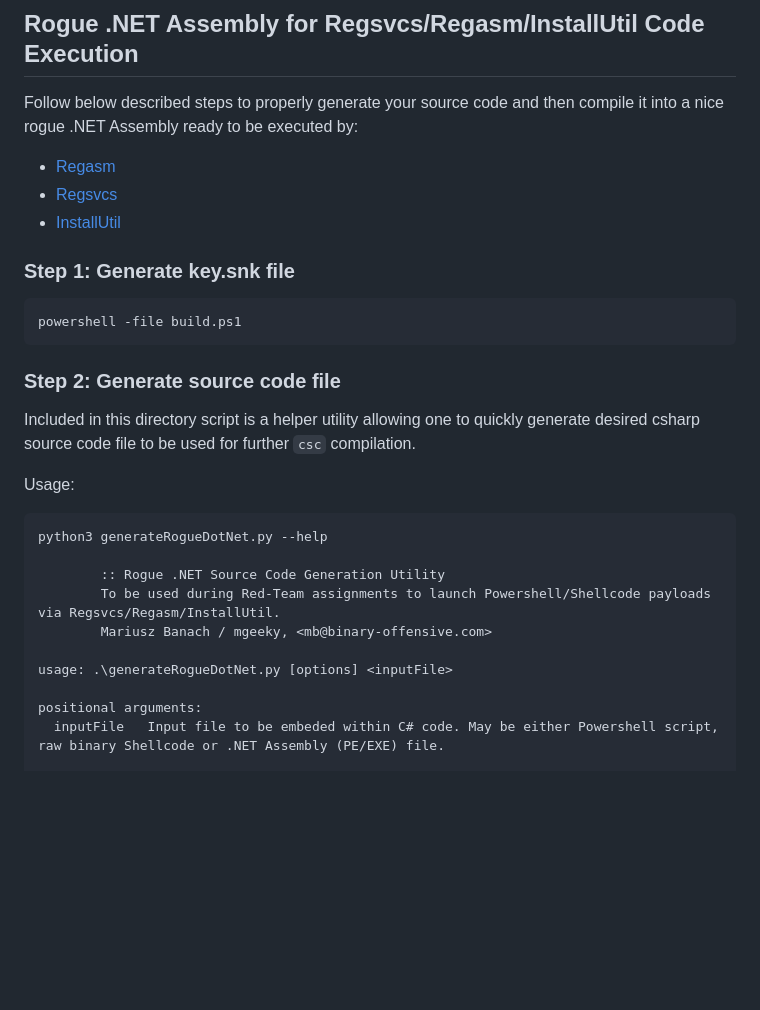
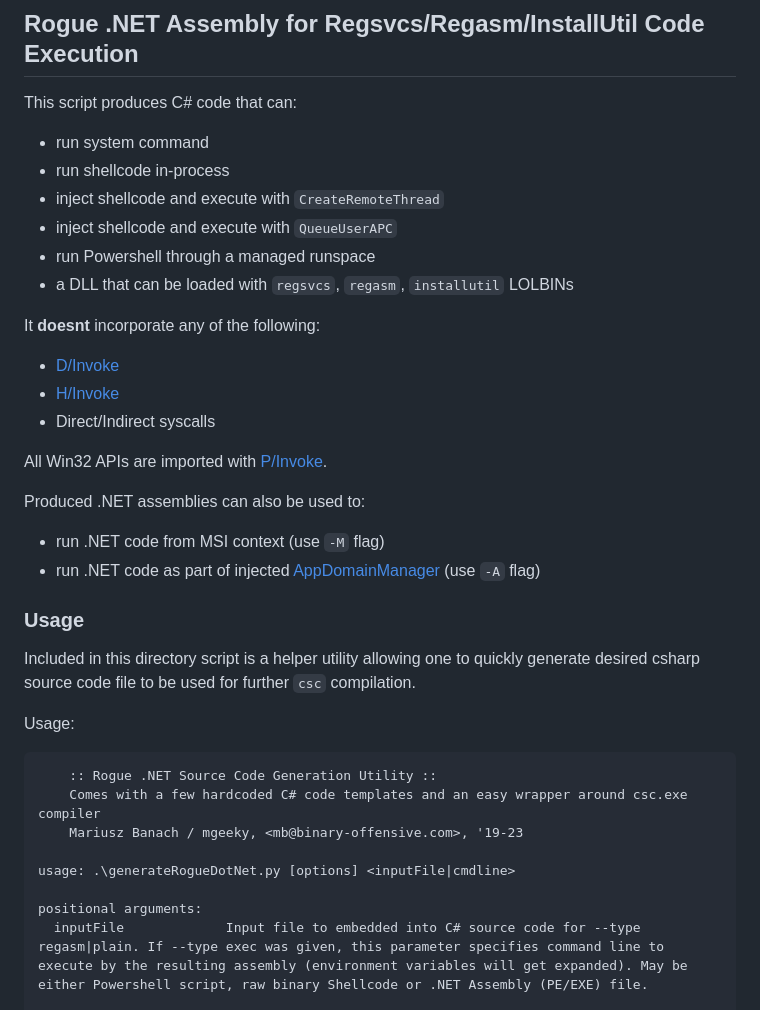
Before and after one commit to mgeeky/Penetration-Testing-Tools, a Markdown page: red-teaming/rogue-dot-net/README.md, the part around one of its changes. GitHub-like rendering; blank space fills up the shorter version.

````diff
--- a/red-teaming/rogue-dot-net/README.md
+++ b/red-teaming/rogue-dot-net/README.md
@@ -1,32 +1,41 @@
 ## Rogue .NET Assembly for Regsvcs/Regasm/InstallUtil Code Execution
 
-Follow below described steps to properly generate your source code and then compile it into a nice rogue .NET Assembly ready to be executed by:
+This script produces C# code that can:
 
-- [Regasm](https://lolbas-project.github.io/lolbas/Binaries/Regasm/)
-- [Regsvcs](https://lolbas-project.github.io/lolbas/Binaries/Regsvcs/)
-- [InstallUtil](https://lolbas-project.github.io/lolbas/Binaries/Installutil/)
+- run system command
+- run shellcode in-process
+- inject shellcode and execute with `CreateRemoteThread`
+- inject shellcode and execute with `QueueUserAPC`
+- run Powershell through a managed runspace
+- a DLL that can be loaded with `regsvcs`, `regasm`, `installutil` LOLBINs
 
-### Step 1: Generate key.snk file
+It **doesnt** incorporate any of the following:
 
-```
-powershell -file build.ps1
-```
+- [D/Invoke](https://github.com/TheWover/DInvoke)
+- [H/Invoke](https://gist.github.com/dr4k0nia/95bd2dc1cc09726f4aaaf920b9982f9d)
+- Direct/Indirect syscalls
 
-### Step 2: Generate source code file
+All Win32 APIs are imported with [P/Invoke](https://github.com/dotnet/pinvoke).
+
+Produced .NET assemblies can also be used to:
+
+- run .NET code from MSI context (use `-M` flag)
+- run .NET code as part of injected [AppDomainManager](https://github.com/TheWover/GhostLoader) (use `-A` flag)
+
+
+### Usage
 
 Included in this directory script is a helper utility allowing one to quickly generate desired csharp source code file to be used for further `csc` compilation.
 
 Usage:
 
 ```
-python3 generateRogueDotNet.py --help
+    :: Rogue .NET Source Code Generation Utility ::
+    Comes with a few hardcoded C# code templates and an easy wrapper around csc.exe compiler
+    Mariusz Banach / mgeeky, <mb@binary-offensive.com>, '19-23
 
-        :: Rogue .NET Source Code Generation Utility
-        To be used during Red-Team assignments to launch Powershell/Shellcode payloads via Regsvcs/Regasm/InstallUtil.
-        Mariusz Banach / mgeeky, <mb@binary-offensive.com>
-
-usage: .\generateRogueDotNet.py [options] <inputFile>
+usage: .\generateRogueDotNet.py [options] <inputFile|cmdline>
 
 positional arguments:
-  inputFile   Input file to be embeded within C# code. May be either Powershell script, raw binary Shellcode or .NET Assembly (PE/EXE) file.
+  inputFile             Input file to embedded into C# source code for --type regasm|plain. If --type exec was given, this parameter specifies command line to execute by the resulting assembly (environment variables will get expanded). May be either Powershell script, raw binary Shellcode or .NET Assembly (PE/EXE) file.
 
````
Also changed, not shown: other parts of red-teaming/rogue-dot-net/README.md (+49 -26 lines).
